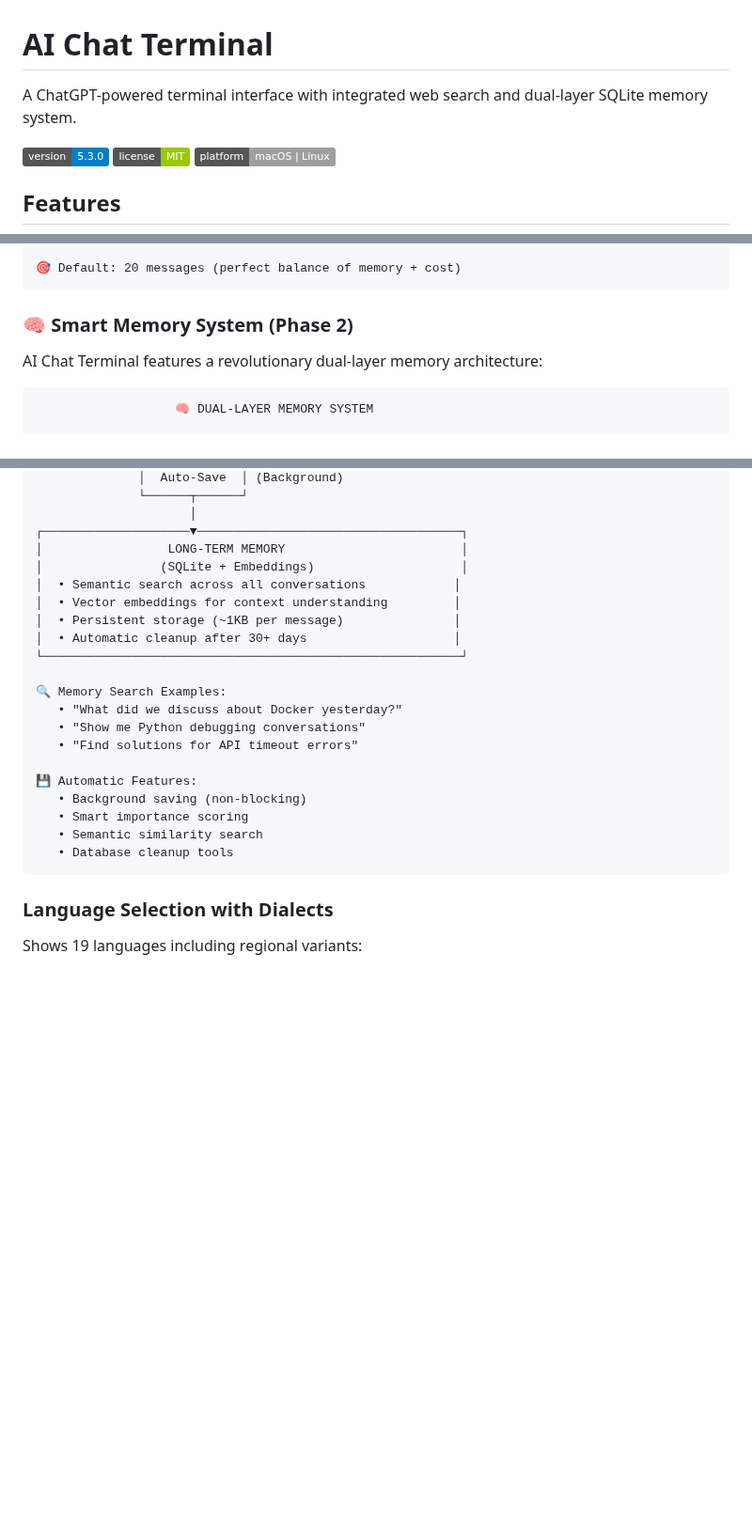
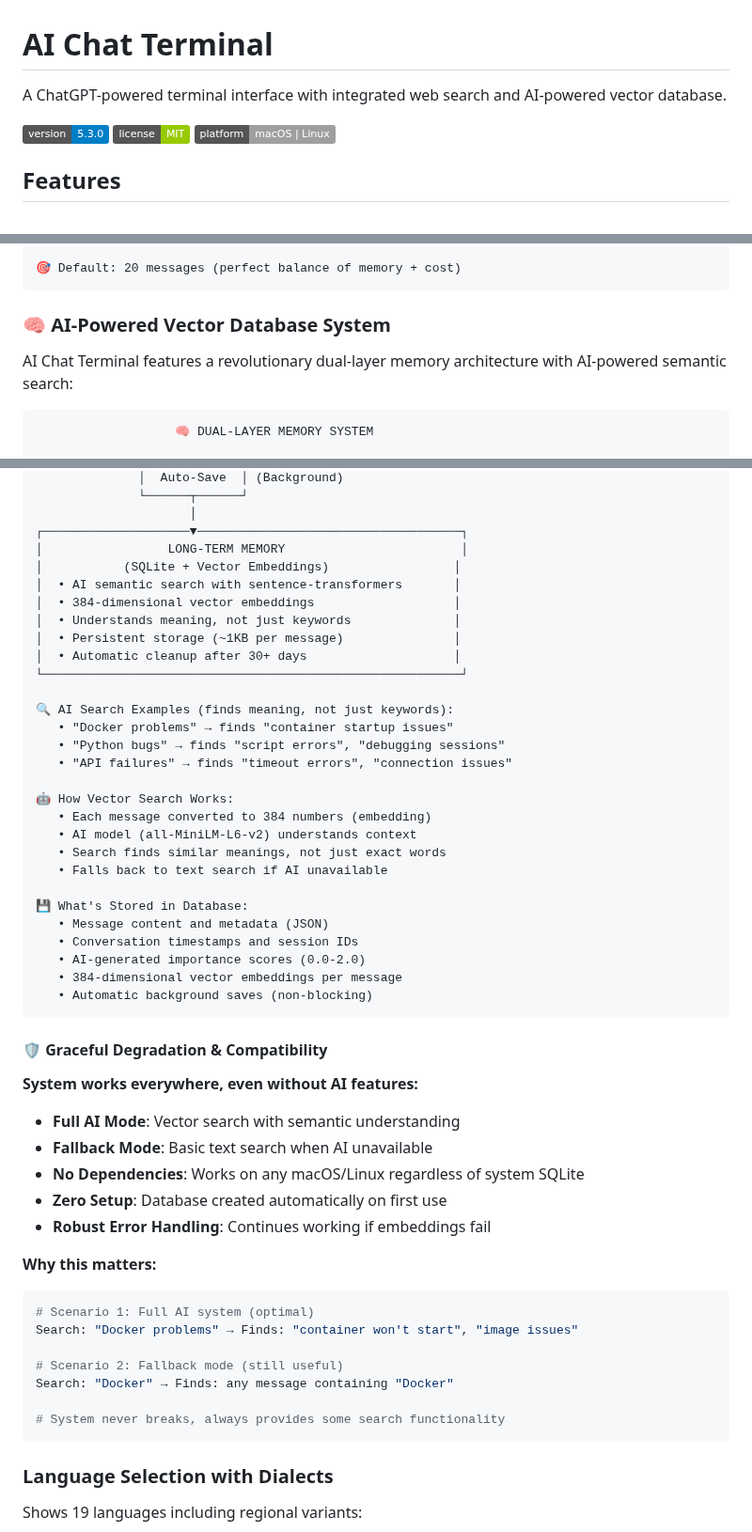
Before and after one commit to martinschenk/ai-chat-terminal, a Markdown page: README.md, 3 parts joined by grey strips. Shown at 94% size. GitHub-like rendering; badges without logos; blank space fills up the shorter version.

````diff
--- a/README.md
+++ b/README.md
@@ -1,6 +1,6 @@
 # AI Chat Terminal
 
-A ChatGPT-powered terminal interface with integrated web search and dual-layer SQLite memory system.
+A ChatGPT-powered terminal interface with integrated web search and AI-powered vector database.
 
 [![Version](https://img.shields.io/badge/version-5.3.0-blue.svg)](https://github.com/martinschenk/ai-chat-terminal)
 [![License](https://img.shields.io/badge/license-MIT-green.svg)](LICENSE)
@@ -167,9 +167,9 @@ Cost-optimized memory system with configurable message limits:
 🎯 Default: 20 messages (perfect balance of memory + cost)
 ```
 
-### 🧠 Smart Memory System (Phase 2)
+### 🧠 AI-Powered Vector Database System
 
-AI Chat Terminal features a revolutionary dual-layer memory architecture:
+AI Chat Terminal features a revolutionary dual-layer memory architecture with AI-powered semantic search:
 
 ```
                    🧠 DUAL-LAYER MEMORY SYSTEM
@@ -188,23 +188,52 @@ AI Chat Terminal features a revolutionary dual-layer memory architecture:
                      │
 ┌────────────────────▼────────────────────────────────────┐
 │                 LONG-TERM MEMORY                        │
-│                (SQLite + Embeddings)                    │
-│  • Semantic search across all conversations            │
-│  • Vector embeddings for context understanding         │
+│           (SQLite + Vector Embeddings)                 │
+│  • AI semantic search with sentence-transformers       │
+│  • 384-dimensional vector embeddings                   │
+│  • Understands meaning, not just keywords              │
 │  • Persistent storage (~1KB per message)               │
 │  • Automatic cleanup after 30+ days                    │
 └─────────────────────────────────────────────────────────┘
 
-🔍 Memory Search Examples:
-   • "What did we discuss about Docker yesterday?"
-   • "Show me Python debugging conversations"
-   • "Find solutions for API timeout errors"
+🔍 AI Search Examples (finds meaning, not just keywords):
+   • "Docker problems" → finds "container startup issues"
+   • "Python bugs" → finds "script errors", "debugging sessions"
+   • "API failures" → finds "timeout errors", "connection issues"
 
-💾 Automatic Features:
-   • Background saving (non-blocking)
-   • Smart importance scoring
-   • Semantic similarity search
-   • Database cleanup tools
+🤖 How Vector Search Works:
+   • Each message converted to 384 numbers (embedding)
+   • AI model (all-MiniLM-L6-v2) understands context
+   • Search finds similar meanings, not just exact words
+   • Falls back to text search if AI unavailable
+
+💾 What's Stored in Database:
+   • Message content and metadata (JSON)
+   • Conversation timestamps and session IDs
+   • AI-generated importance scores (0.0-2.0)
+   • 384-dimensional vector embeddings per message
+   • Automatic background saves (non-blocking)
+```
+
+#### 🛡️ Graceful Degradation & Compatibility
+
+**System works everywhere, even without AI features:**
+
+- **Full AI Mode**: Vector search with semantic understanding
+- **Fallback Mode**: Basic text search when AI unavailable
+- **No Dependencies**: Works on any macOS/Linux regardless of system SQLite
+- **Zero Setup**: Database created automatically on first use
+- **Robust Error Handling**: Continues working if embeddings fail
+
+**Why this matters:**
+```bash
+# Scenario 1: Full AI system (optimal)
+Search: "Docker problems" → Finds: "container won't start", "image issues"
+
+# Scenario 2: Fallback mode (still useful)
+Search: "Docker" → Finds: any message containing "Docker"
+
+# System never breaks, always provides some search functionality
 ```
 
 ### Language Selection with Dialects
````
Also changed, not shown: CLAUDE.md (+80 -3 lines).
